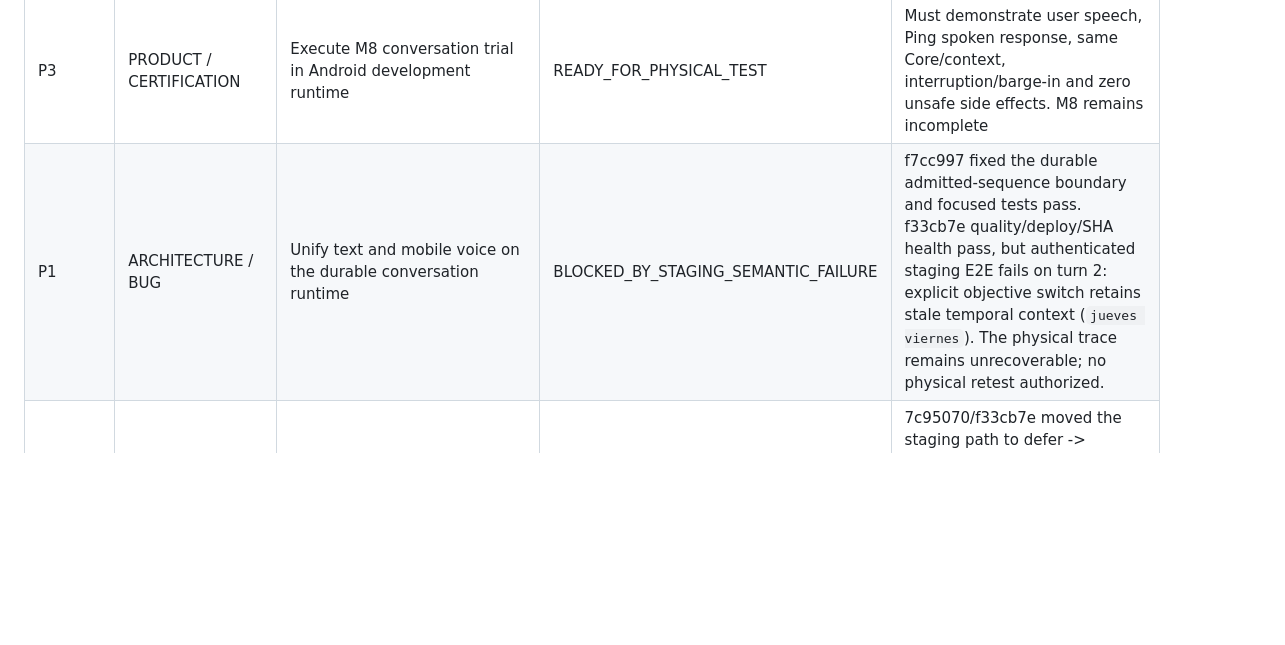
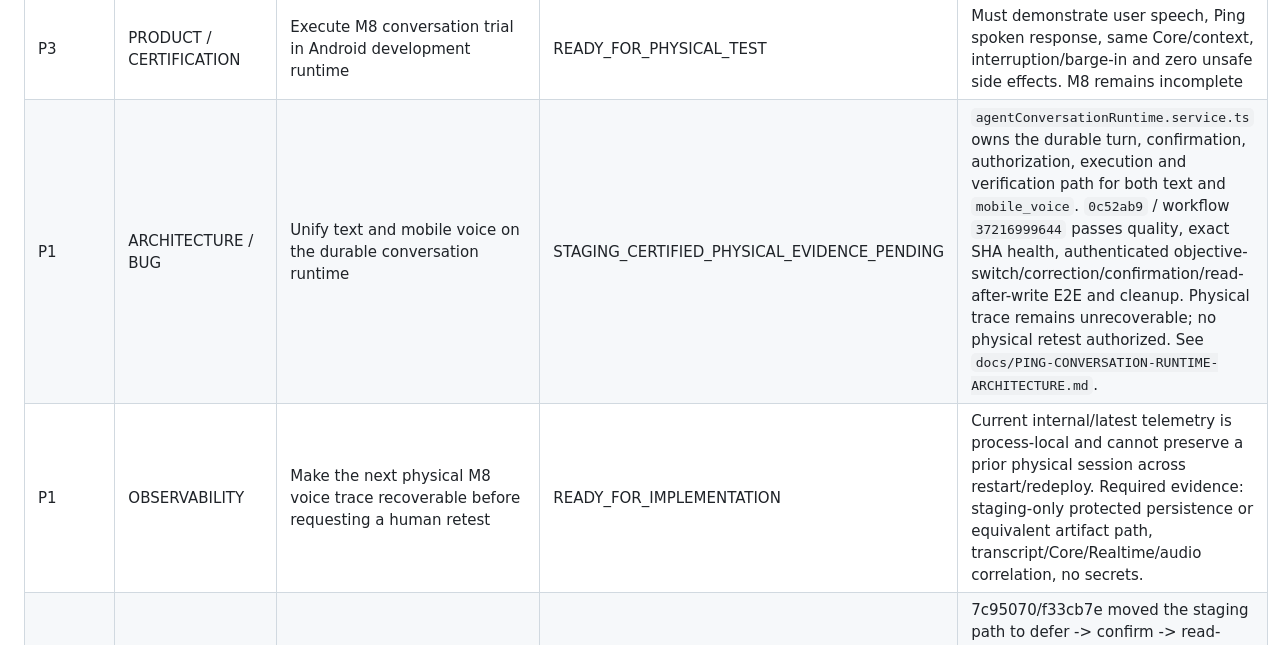
Before and after one commit to Carloschiloe/ping-app, a Markdown page: docs/PING-TASK-QUEUE.md, the part around the change. GitHub-like rendering; blank space fills up the shorter version.

Commit message:
docs: record canonical conversation runtime boundary

```diff
--- a/docs/PING-TASK-QUEUE.md
+++ b/docs/PING-TASK-QUEUE.md
@@ -18,7 +18,8 @@ evidence; a green unit test alone does not close a milestone.
 | P2 | INFRASTRUCTURE | Replace Expo Go with the SDK57 iOS development client for physical M8 testing | HUMAN_GATE_REQUIRED | Project is SDK57/RN0.86.3; Expo Go App Store iPhone runtime is SDK54. `expo-dev-client ~57.0.19` and EAS profile `staging-ios-dev` are configured locally; EAS Apple signing/build/install may require owner interaction |
 | P2 | INFRASTRUCTURE | Establish Android SDK57 development runtime on Windows | DONE_FOR_RUNTIME_PREPARATION | `Ping_M8_API35` booted; SDK57 development APK installed as `com.carloschiloe.ping.staging`; offline dev-client manifest HTTP 200, `adb reverse`, `Running main`, staging health `ok=true`, DB connected, microphone/audio output available. M8 behavior is still untested |
 | P3 | PRODUCT / CERTIFICATION | Execute M8 conversation trial in Android development runtime | READY_FOR_PHYSICAL_TEST | Must demonstrate user speech, Ping spoken response, same Core/context, interruption/barge-in and zero unsafe side effects. M8 remains incomplete |
-| P1 | ARCHITECTURE / BUG | Unify text and mobile voice on the durable conversation runtime | BLOCKED_BY_STAGING_SEMANTIC_FAILURE | f7cc997 fixed the durable admitted-sequence boundary and focused tests pass. f33cb7e quality/deploy/SHA health pass, but authenticated staging E2E fails on turn 2: explicit objective switch retains stale temporal context (`jueves viernes`). The physical trace remains unrecoverable; no physical retest authorized. |
+| P1 | ARCHITECTURE / BUG | Unify text and mobile voice on the durable conversation runtime | STAGING_CERTIFIED_PHYSICAL_EVIDENCE_PENDING | `agentConversationRuntime.service.ts` owns the durable turn, confirmation, authorization, execution and verification path for both text and `mobile_voice`. `0c52ab9` / workflow `37216999644` passes quality, exact SHA health, authenticated objective-switch/correction/confirmation/read-after-write E2E and cleanup. Physical trace remains unrecoverable; no physical retest authorized. See `docs/PING-CONVERSATION-RUNTIME-ARCHITECTURE.md`. |
+| P1 | OBSERVABILITY | Make the next physical M8 voice trace recoverable before requesting a human retest | READY_FOR_IMPLEMENTATION | Current internal/latest telemetry is process-local and cannot preserve a prior physical session across restart/redeploy. Required evidence: staging-only protected persistence or equivalent artifact path, transcript/Core/Realtime/audio correlation, no secrets. |
 | P1 | QUALITY / HARNESS | Keep the staging semantic sequence internally valid | DONE | 7c95070/f33cb7e moved the staging path to defer -> confirm -> read-after-write; prior post-resolution ambiguous-person turn was an invalid harness continuation and caused the earlier 409. |
 
 ## Queue rules
```
Also changed, not shown: docs/PING-CONVERSATION-RUNTIME-ARCHITECTURE.md (added, +93 -0 lines), docs/PING-PROJECT-STATE.md (+9 -9 lines).
